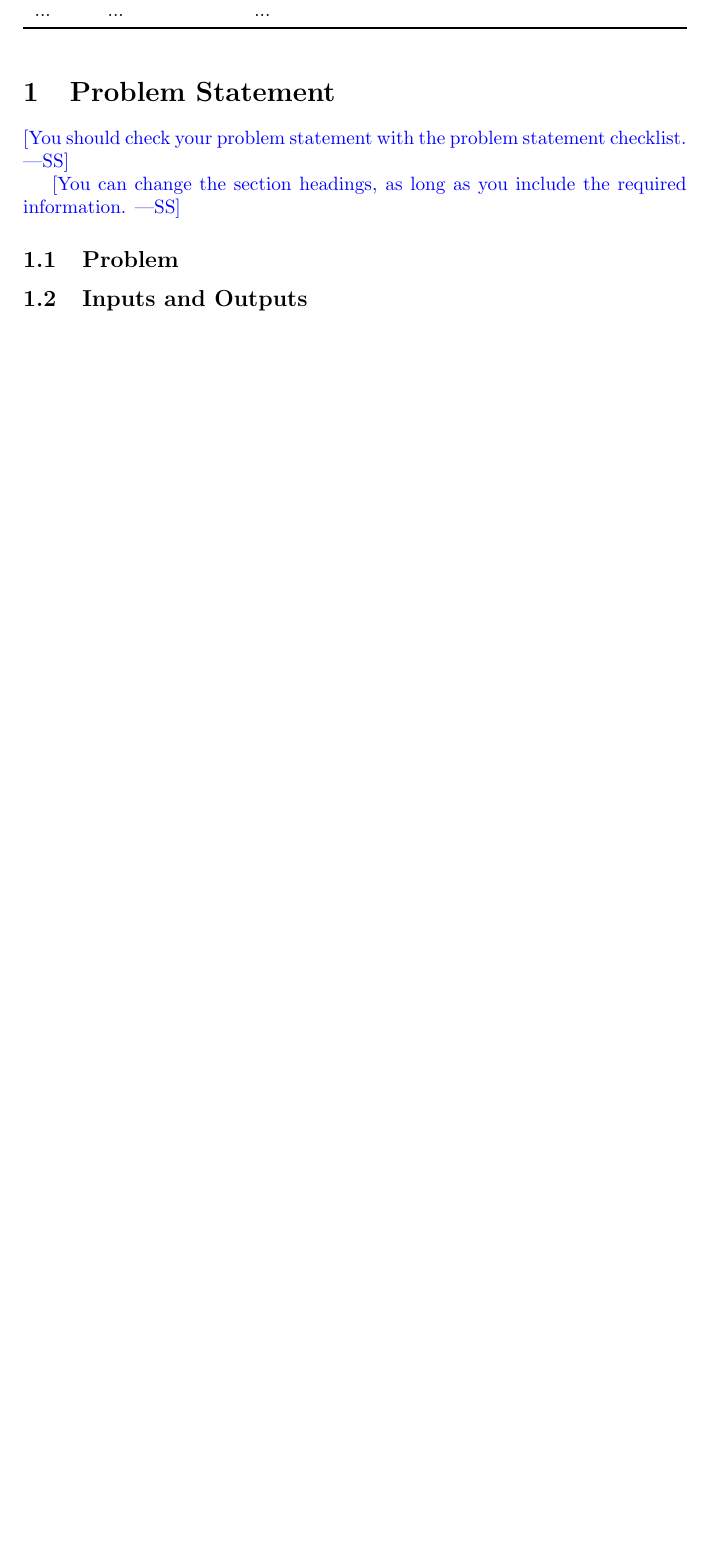
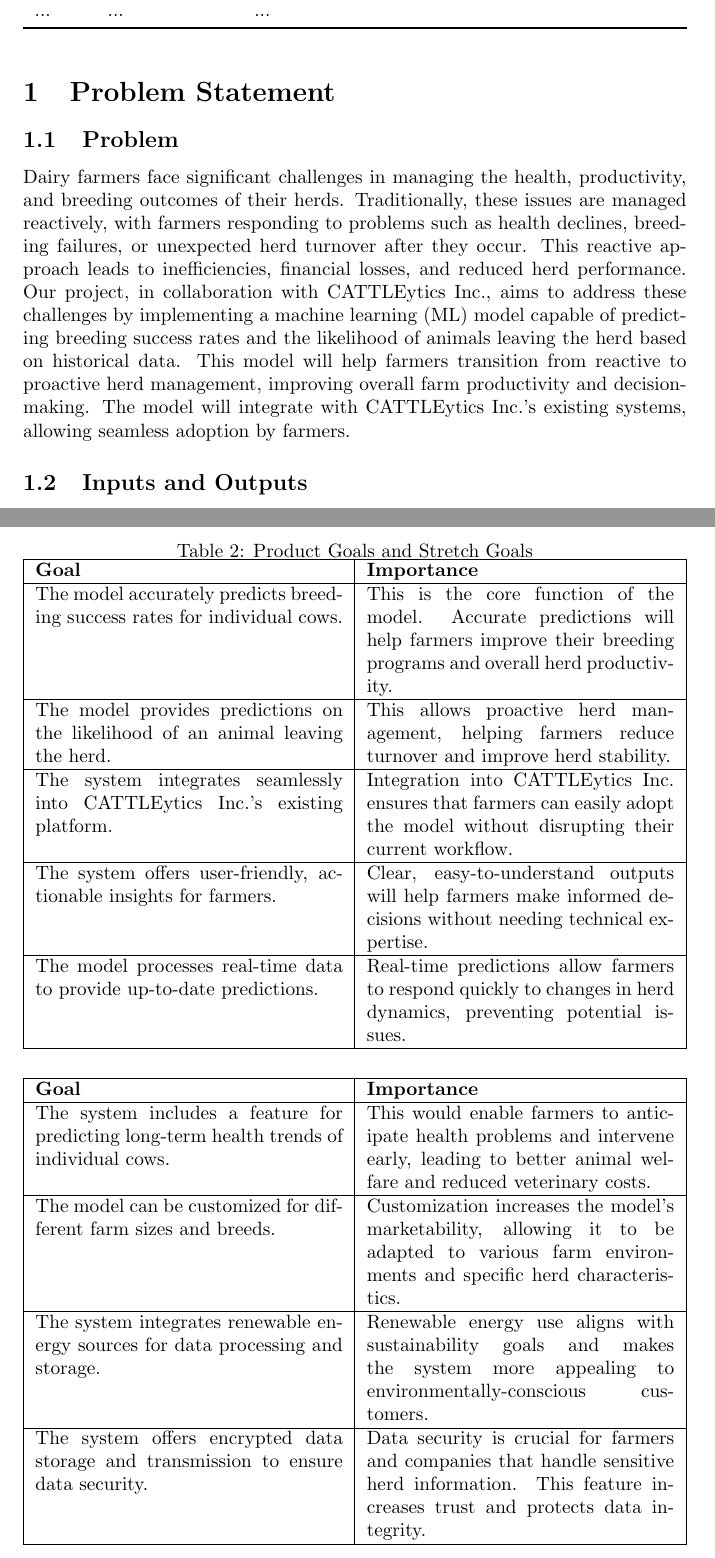
Before and after one commit to harshc22/ML-Herd-Management, a LaTeX document (docs/ProblemStatementAndGoals/ProblemStatement.tex): part of page 1 of 3 before the commit and two parts of pages 1 and 4 of 5 after it, the two joined at a grey line, cut so that both start at the same text, the shorter picture padded with empty space. Compiled offline with pdfLaTeX.

Commit message:
version one of the problem statement content.

```diff
--- a/docs/ProblemStatementAndGoals/ProblemStatement.tex
+++ b/docs/ProblemStatementAndGoals/ProblemStatement.tex
@@ -31,16 +31,19 @@ Date2 & Name(s) & Description of changes\\
 
 \section{Problem Statement}
 
-\wss{You should check your problem statement with the
-\href{https://github.com/smiths/capTemplate/blob/main/docs/Checklists/ProbState-Checklist.pdf}
-{problem statement checklist}.}
+\subsection{Problem}
 
-\wss{You can change the section headings, as long as you include the required
-information.}
+Dairy farmers face significant challenges in managing the health, productivity, and breeding outcomes of their herds. Traditionally, these issues are managed reactively, with farmers responding to problems such as health declines, breeding failures, or unexpected herd turnover after they occur. This reactive approach leads to inefficiencies, financial losses, and reduced herd performance. Our project, in collaboration with CATTLEytics Inc., aims to address these challenges by implementing a machine learning (ML) model capable of predicting breeding success rates and the likelihood of animals leaving the herd based on historical data. This model will help farmers transition from reactive to proactive herd management, improving overall farm productivity and decision-making. The model will integrate with CATTLEytics Inc.'s existing systems, allowing seamless adoption by farmers.
 
-\subsection{Problem}
+% \wss{You should check your problem statement with the
+% \href{https://github.com/smiths/capTemplate/blob/main/docs/Checklists/ProbState-Checklist.pdf}
+% {problem statement checklist}.}
+
+% \wss{You can change the section headings, as long as you include the required
+% information.}
+
+
 
 \subsection{Inputs and Outputs}
 
-\wss{Characterize the problem in terms of ``high level'' inputs and outputs.
-Use abstraction so that you can avoid details.}
+\paragraph{Inputs} \ \\
@@ -55 +87,30 @@ Use abstraction so that you can avoid details.}
 
+\begin{table}[!htbp]
+\centering
+\caption{Product Goals and Stretch Goals}
+
+% Product Goals Table
+\begin{tabularx}{\textwidth}{|X|X|}
+\hline
+\textbf{Goal} & \textbf{Importance} \\ \hline
+The model accurately predicts breeding success rates for individual cows. & This is the core function of the model. Accurate predictions will help farmers improve their breeding programs and overall herd productivity. \\ \hline
+The model provides predictions on the likelihood of an animal leaving the herd. & This allows proactive herd management, helping farmers reduce turnover and improve herd stability. \\ \hline
+The system integrates seamlessly into CATTLEytics Inc.'s existing platform. & Integration into CATTLEytics Inc. ensures that farmers can easily adopt the model without disrupting their current workflow. \\ \hline
+The system offers user-friendly, actionable insights for farmers. & Clear, easy-to-understand outputs will help farmers make informed decisions without needing technical expertise. \\ \hline
+The model processes real-time data to provide up-to-date predictions. & Real-time predictions allow farmers to respond quickly to changes in herd dynamics, preventing potential issues. \\ \hline
+\end{tabularx}
+
+\vspace{5mm} % Adjust this space to prevent overlapping with the next table
+
+% Stretch Goals Table
+\begin{tabularx}{\textwidth}{|X|X|}
+\hline
+\textbf{Goal} & \textbf{Importance} \\ \hline
+The system includes a feature for predicting long-term health trends of individual cows. & This would enable farmers to anticipate health problems and intervene early, leading to better animal welfare and reduced veterinary costs. \\ \hline
+The model can be customized for different farm sizes and breeds. & Customization increases the model's marketability, allowing it to be adapted to various farm environments and specific herd characteristics. \\ \hline
+The system integrates renewable energy sources for data processing and storage. & Renewable energy use aligns with sustainability goals and makes the system more appealing to environmentally-conscious customers. \\ \hline
+The system offers encrypted data storage and transmission to ensure data security. & Data security is crucial for farmers and companies that handle sensitive herd information. This feature increases trust and protects data integrity. \\ \hline
+\end{tabularx}
+
+\end{table}
+
```
Also changed, not shown: docs/ProblemStatementAndGoals/ProblemStatement.pdf, docs/ProblemStatementAndGoals/ProblemStatement.tex (34 more changed lines).
